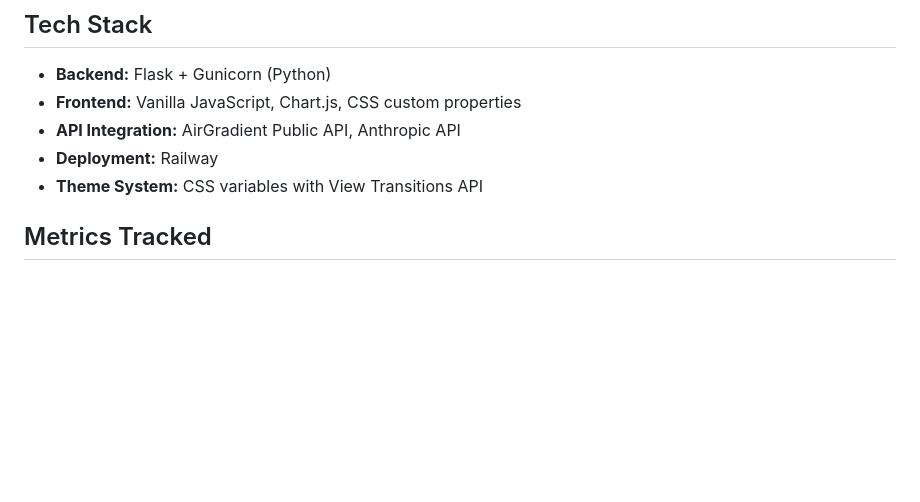
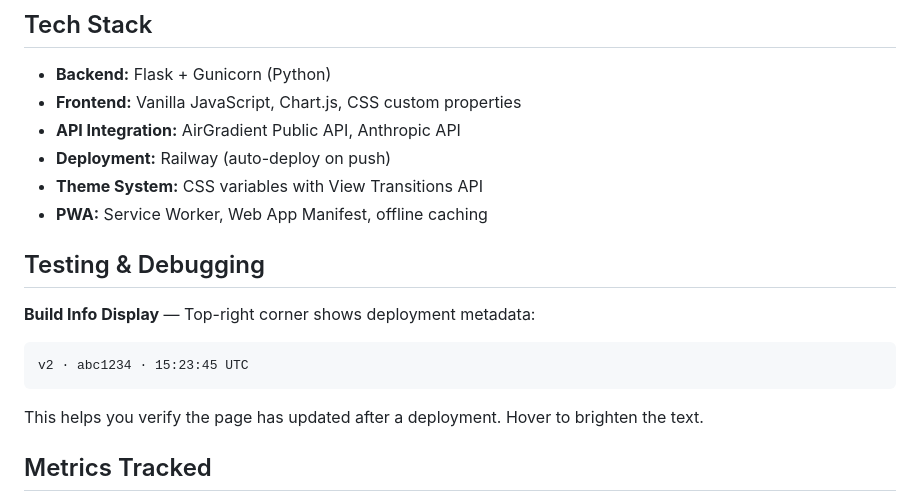
Before and after one commit to sguyon/air-quality-dashboard, a Markdown page: README.md, the part around one of its changes. Drawn GitHub-style; blank space fills up the shorter version.

````diff
--- a/README.md
+++ b/README.md
@@ -95,8 +130,17 @@ Get instant notifications when deployments happen (no need to check Railway dash
 - **Backend:** Flask + Gunicorn (Python)
 - **Frontend:** Vanilla JavaScript, Chart.js, CSS custom properties
 - **API Integration:** AirGradient Public API, Anthropic API
-- **Deployment:** Railway
+- **Deployment:** Railway (auto-deploy on push)
 - **Theme System:** CSS variables with View Transitions API
+- **PWA:** Service Worker, Web App Manifest, offline caching
+
+## Testing & Debugging
+
+**Build Info Display** — Top-right corner shows deployment metadata:
+```
+v2 · abc1234 · 15:23:45 UTC
+```
+This helps you verify the page has updated after a deployment. Hover to brighten the text.
 
 ## Metrics Tracked
 
````
Also changed, not shown: other parts of README.md (+42 -7 lines).
